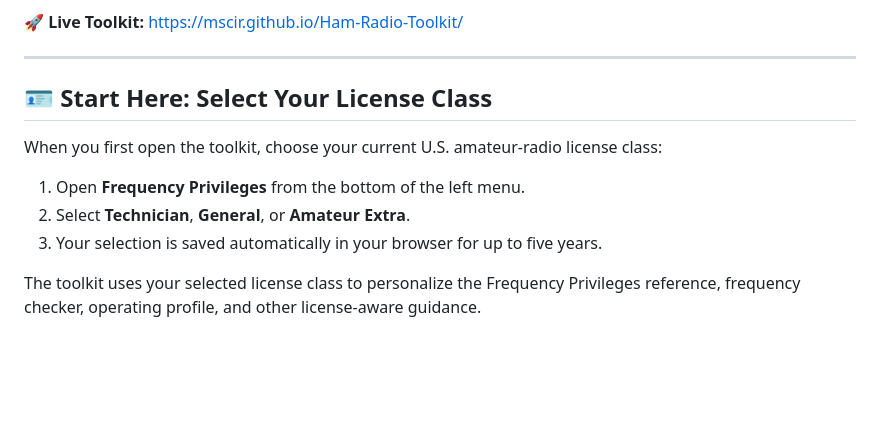
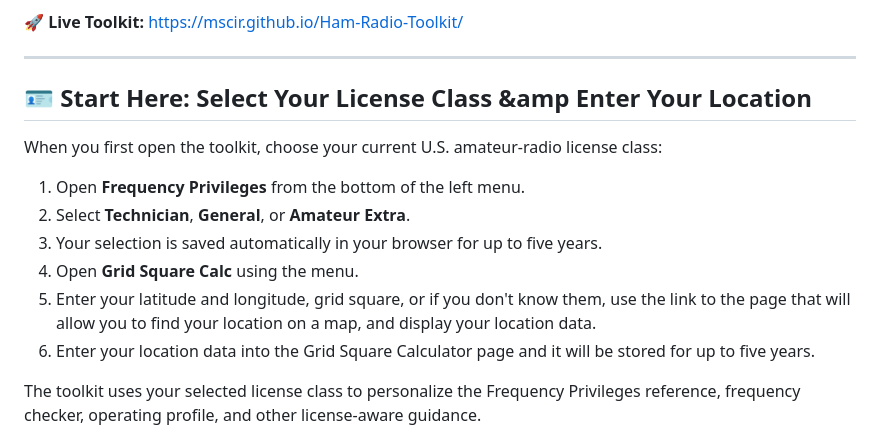
Before and after one commit to mscir/Ham-Radio-Toolkit, a Markdown page: README.md, the part around the change. Rendered like a GitHub page; blank space fills up the shorter version.

Commit message:
Update README.md
Add note to enter lat, long, or grid square, and that it will be saved for up to five years. This information will be used by other pages.

```diff
--- a/README.md
+++ b/README.md
@@ -6,13 +6,16 @@ An all-in-one, responsive web dashboard designed for amateur radio operators. Th
 
 ---
 
-## 🪪 Start Here: Select Your License Class
+## 🪪 Start Here: Select Your License Class &amp Enter Your Location
 
 When you first open the toolkit, choose your current U.S. amateur-radio license class:
 
 1. Open **Frequency Privileges** from the bottom of the left menu.
 2. Select **Technician**, **General**, or **Amateur Extra**.
 3. Your selection is saved automatically in your browser for up to five years.
+4. Open **Grid Square Calc** using the menu.
+5. Enter your latitude and longitude, grid square, or if you don't know them, use the link to the page that will allow you to find your location on a map, and display your location data.
+6. Enter your location data into the Grid Square Calculator page and it will be stored for up to five years.
 
 The toolkit uses your selected license class to personalize the Frequency Privileges reference, frequency checker, operating profile, and other license-aware guidance.
 
```
